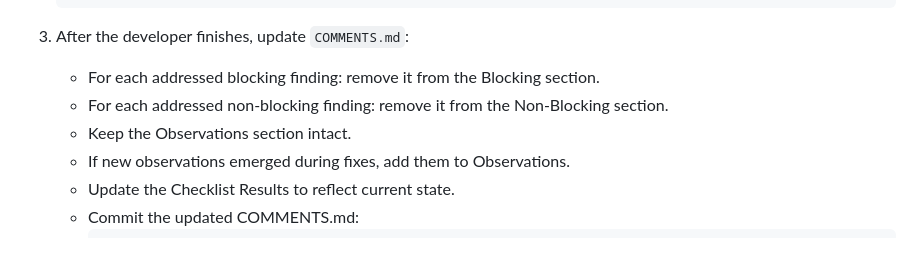
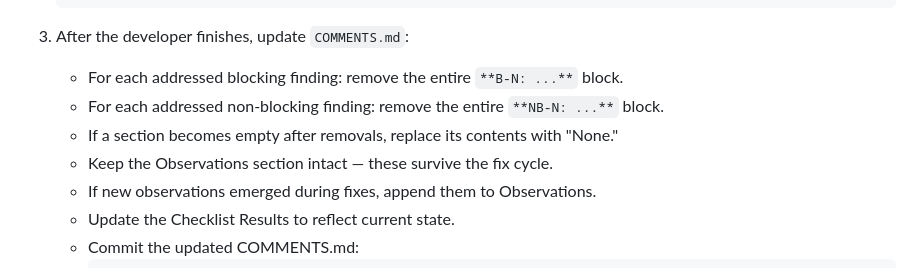
Before and after one commit to textbundle/textbundler-extension, a Markdown page: .claude/agents/orchestrator.md, the part around the change. Drawn GitHub-style.

````diff
--- a/.claude/agents/orchestrator.md
+++ b/.claude/agents/orchestrator.md
@@ -88,10 +88,11 @@ You do not write code or review code yourself. You delegate to subagents and man
    ```
 
 3. After the developer finishes, update `COMMENTS.md`:
-   - For each addressed blocking finding: remove it from the Blocking section.
-   - For each addressed non-blocking finding: remove it from the Non-Blocking section.
-   - Keep the Observations section intact.
-   - If new observations emerged during fixes, add them to Observations.
+   - For each addressed blocking finding: remove the entire `**B-N: ...**` block.
+   - For each addressed non-blocking finding: remove the entire `**NB-N: ...**` block.
+   - If a section becomes empty after removals, replace its contents with "None."
+   - Keep the Observations section intact — these survive the fix cycle.
+   - If new observations emerged during fixes, append them to Observations.
    - Update the Checklist Results to reflect current state.
    - Commit the updated COMMENTS.md:
      ```bash
````
Also changed, not shown: .claude/agents/reviewer.md (+5 -83 lines), .claude/templates/COMMENTS.md (added, +75 -0 lines).
